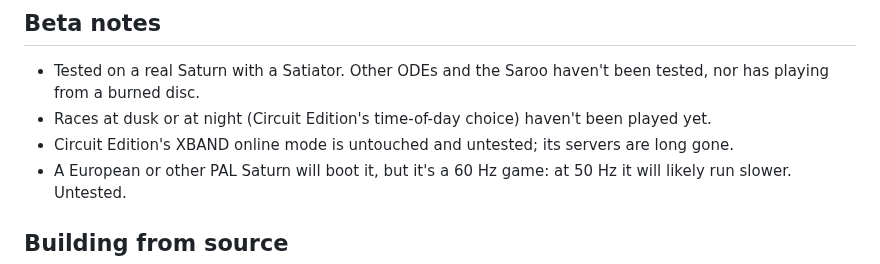
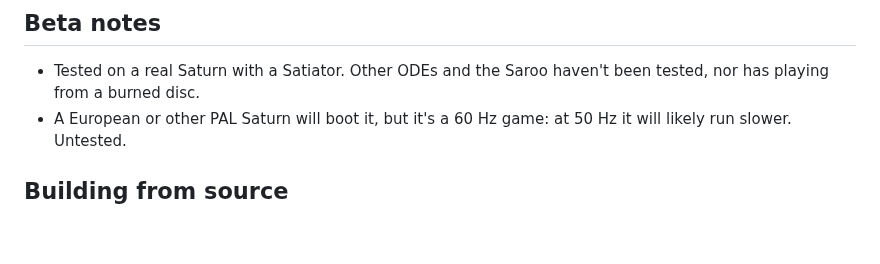
Before and after one commit to AJBats/daytona-cce95, a Markdown page: README.md, the part around the change. GitHub-like rendering; blank space fills up the shorter version.

Commit message:
README: drop the day/night and XBAND beta notes
Co-Authored-By: Claude Opus 5.5 <noreply@anthropic.com>

```diff
--- a/README.md
+++ b/README.md
@@ -98,10 +98,6 @@ Edition's original, model and paint. Nothing on screen says so.
 
 - Tested on a real Saturn with a Satiator. Other ODEs and the Saroo
   haven't been tested, nor has playing from a burned disc.
-- Races at dusk or at night (Circuit Edition's time-of-day choice) haven't
-  been played yet.
-- Circuit Edition's XBAND online mode is untouched and untested; its
-  servers are long gone.
 - A European or other PAL Saturn will boot it, but it's a 60 Hz game: at
   50 Hz it will likely run slower. Untested.
 
```
